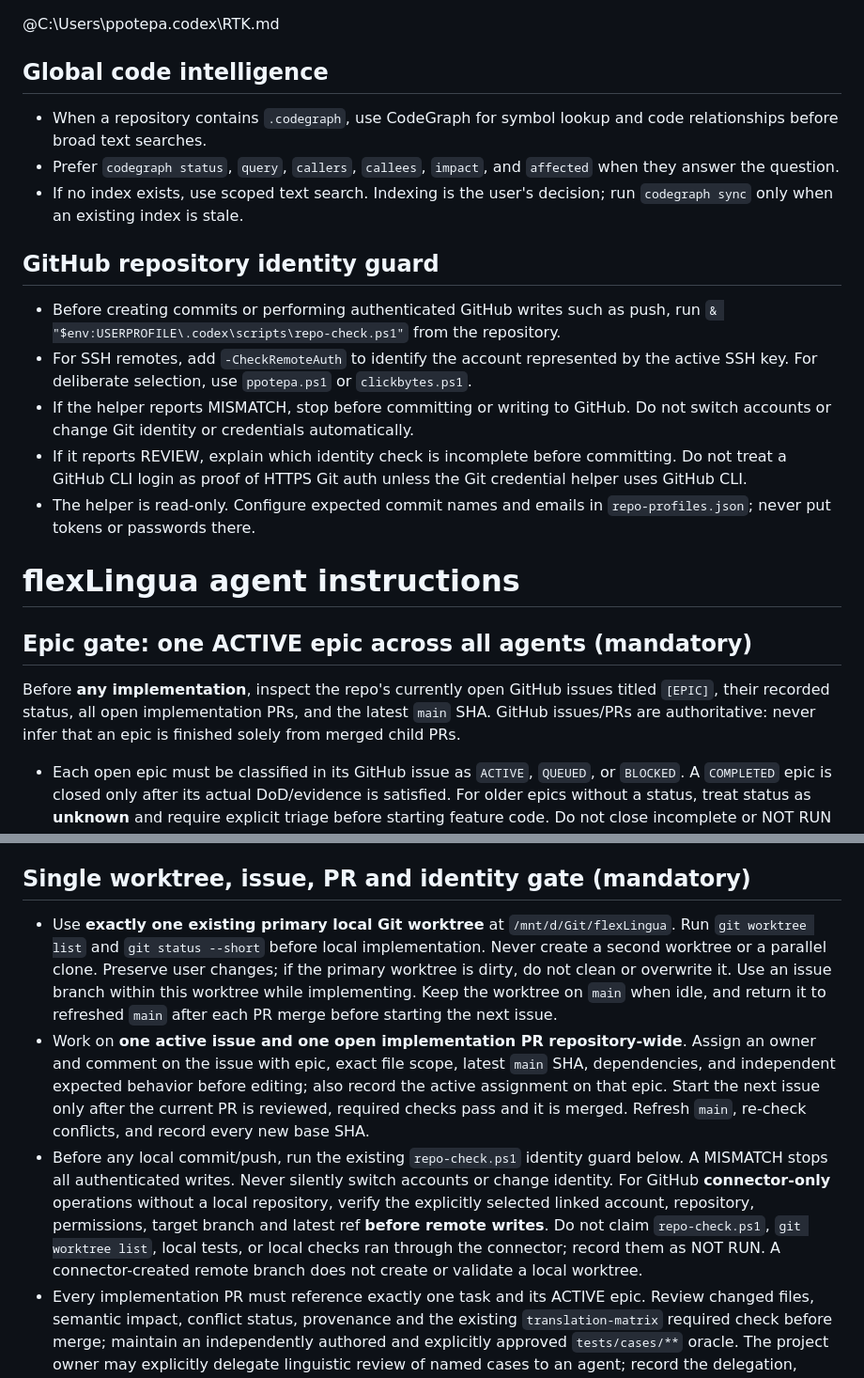
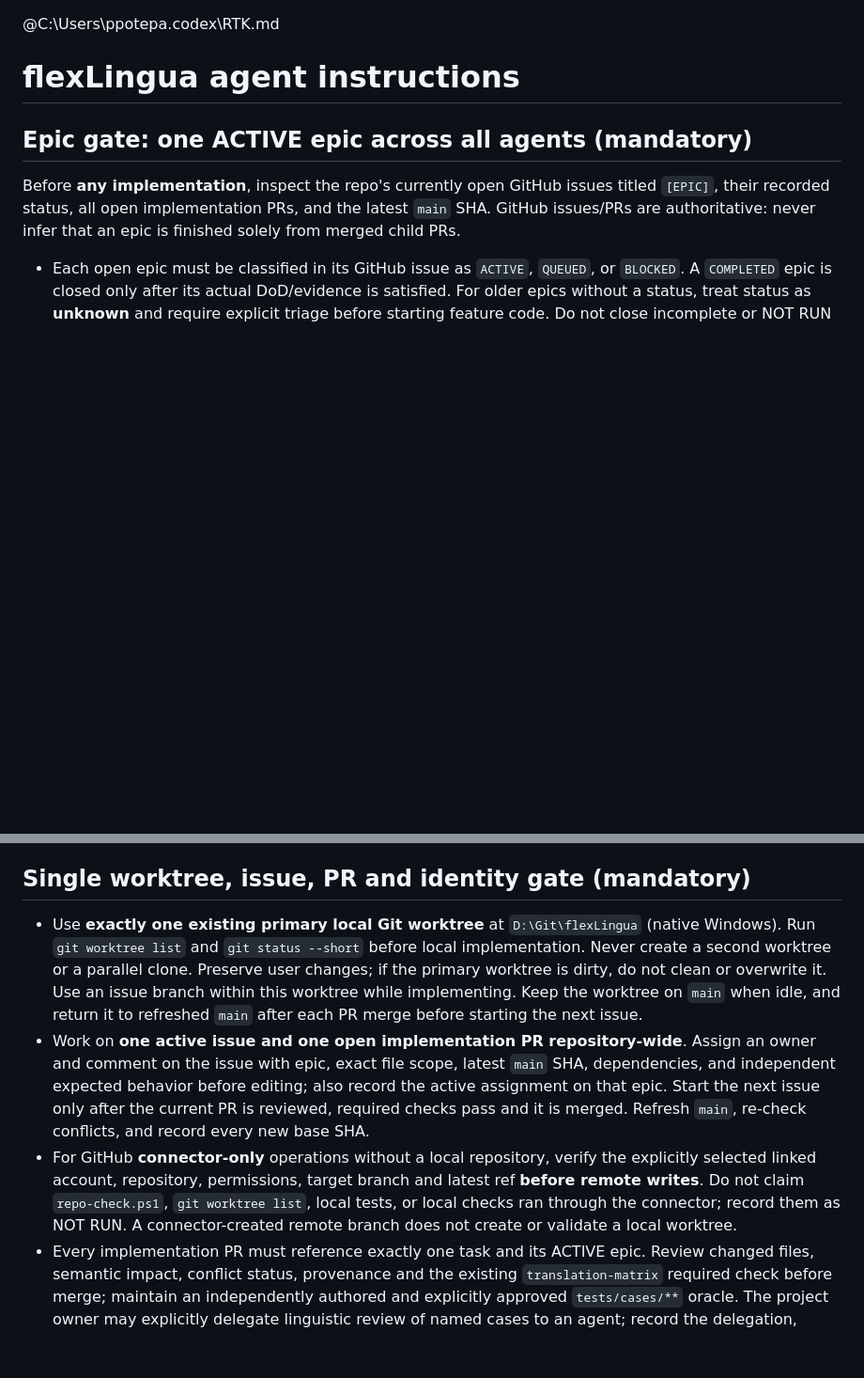
Before and after one commit to clickbytes/flexLingua, a Markdown page: AGENTS.md, 2 parts joined by grey strips. Shown at 94% size. Drawn GitHub-style; blank space fills up the shorter version.

Commit message:
docs: align agent workflow with Windows (#580)

```diff
--- a/AGENTS.md
+++ b/AGENTS.md
@@ -1,18 +1,4 @@
 @C:\Users\ppotepa\.codex\RTK.md
-
-## Global code intelligence
-
-- When a repository contains `.codegraph`, use CodeGraph for symbol lookup and code relationships before broad text searches.
-- Prefer `codegraph status`, `query`, `callers`, `callees`, `impact`, and `affected` when they answer the question.
-- If no index exists, use scoped text search. Indexing is the user's decision; run `codegraph sync` only when an existing index is stale.
-
-## GitHub repository identity guard
-
-- Before creating commits or performing authenticated GitHub writes such as push, run `& "$env:USERPROFILE\.codex\scripts\repo-check.ps1"` from the repository.
-- For SSH remotes, add `-CheckRemoteAuth` to identify the account represented by the active SSH key. For deliberate selection, use `ppotepa.ps1` or `clickbytes.ps1`.
-- If the helper reports MISMATCH, stop before committing or writing to GitHub. Do not switch accounts or change Git identity or credentials automatically.
-- If it reports REVIEW, explain which identity check is incomplete before committing. Do not treat a GitHub CLI login as proof of HTTPS Git auth unless the Git credential helper uses GitHub CLI.
-- The helper is read-only. Configure expected commit names and emails in `repo-profiles.json`; never put tokens or passwords there.
 
 # flexLingua agent instructions
 
@@ -28,9 +14,9 @@ Before **any implementation**, inspect the repo's currently open GitHub issues t
 
 ## Single worktree, issue, PR and identity gate (mandatory)
 
-- Use **exactly one existing primary local Git worktree** at `/mnt/d/Git/flexLingua`. Run `git worktree list` and `git status --short` before local implementation. Never create a second worktree or a parallel clone. Preserve user changes; if the primary worktree is dirty, do not clean or overwrite it. Use an issue branch within this worktree while implementing. Keep the worktree on `main` when idle, and return it to refreshed `main` after each PR merge before starting the next issue.
+- Use **exactly one existing primary local Git worktree** at `D:\Git\flexLingua` (native Windows). Run `git worktree list` and `git status --short` before local implementation. Never create a second worktree or a parallel clone. Preserve user changes; if the primary worktree is dirty, do not clean or overwrite it. Use an issue branch within this worktree while implementing. Keep the worktree on `main` when idle, and return it to refreshed `main` after each PR merge before starting the next issue.
 - Work on **one active issue and one open implementation PR repository-wide**. Assign an owner and comment on the issue with epic, exact file scope, latest `main` SHA, dependencies, and independent expected behavior before editing; also record the active assignment on that epic. Start the next issue only after the current PR is reviewed, required checks pass and it is merged. Refresh `main`, re-check conflicts, and record every new base SHA.
-- Before any local commit/push, run the existing `repo-check.ps1` identity guard below. A MISMATCH stops all authenticated writes. Never silently switch accounts or change identity. For GitHub **connector-only** operations without a local repository, verify the explicitly selected linked account, repository, permissions, target branch and latest ref **before remote writes**. Do not claim `repo-check.ps1`, `git worktree list`, local tests, or local checks ran through the connector; record them as NOT RUN. A connector-created remote branch does not create or validate a local worktree.
+- For GitHub **connector-only** operations without a local repository, verify the explicitly selected linked account, repository, permissions, target branch and latest ref **before remote writes**. Do not claim `repo-check.ps1`, `git worktree list`, local tests, or local checks ran through the connector; record them as NOT RUN. A connector-created remote branch does not create or validate a local worktree.
 - Every implementation PR must reference exactly one task and its ACTIVE epic. Review changed files, semantic impact, conflict status, provenance and the existing `translation-matrix` required check before merge; maintain an independently authored and explicitly approved `tests/cases/**` oracle. The project owner may explicitly delegate linguistic review of named cases to an agent; record the delegation, exact IDs and expected meanings, review reasoning, and agent authorship in a GitHub issue comment before setting `review.status:"approved"`. Delegation does not cover deletion or weakening of protected cases, data rights, or candidate approvals governed by a wave issue unless the owner explicitly includes them. Do not bypass these gates by editing expected output to match regressions. Record actual commands, SHAs, PASS/FAIL/INFRA/NOT RUN and limitations.
 - After each merge, update that epic's checklist and free its assignment before starting its next issue. Plan-only child issues may remain open; they are not evidence of implemented functionality.
 
```
